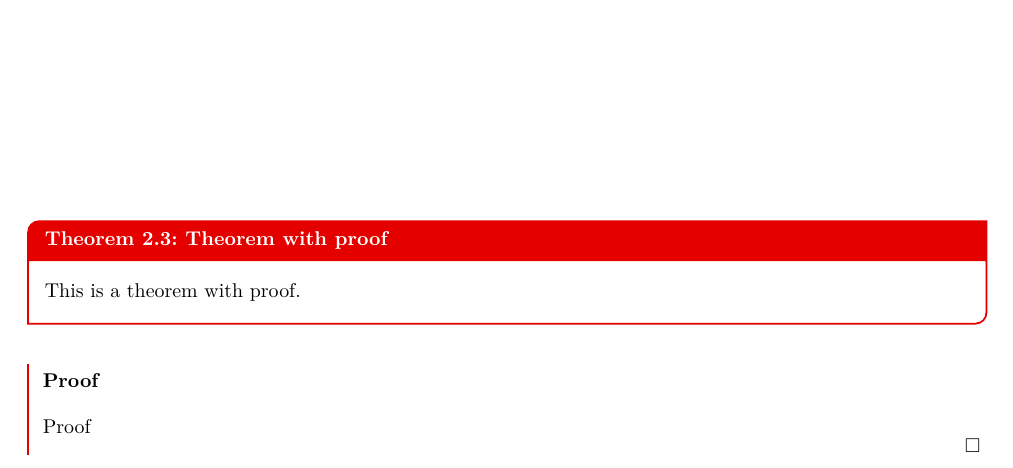
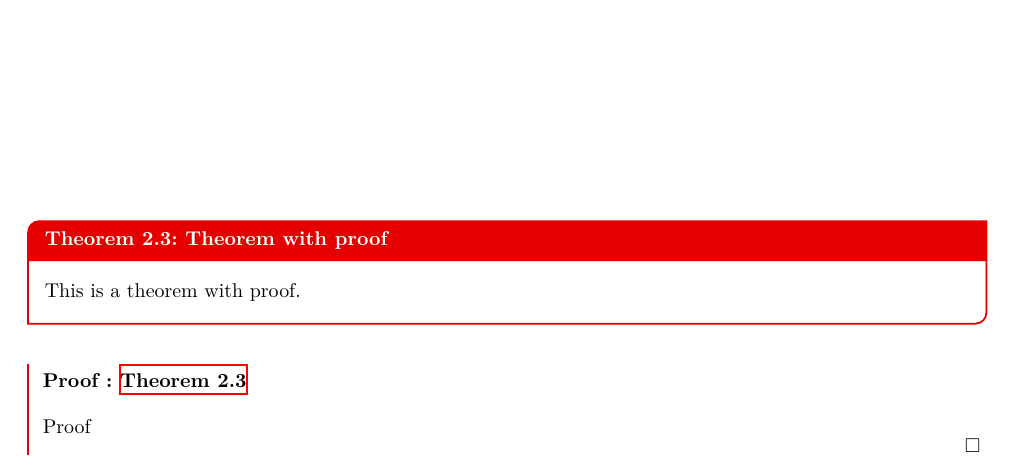
Before and after one commit to Urbani-Ludovico/UniTsNotes, a LaTeX thesis (examples/features/features.tex, which reads src/unitsnotes.cls): part of page 10 of 10, cut so that both start at the same text. Compiled offline with XeLaTeX.

Commit message:
Now the proof environemnt will be created at the same time of the parent with the env name parent-proof

```diff
--- a/examples/features/features.tex
+++ b/examples/features/features.tex
@@ -31,7 +31,7 @@
     \begin{theorem}{Theorem with proof}{proof}
         This is a theorem with proof.
     \end{theorem}
-    \begin{thproof}{}{}
+    \begin{theorem-proof}{proof}
         Proof
-    \end{thproof}
+    \end{theorem-proof}
 \end{document}
--- a/src/unitsnotes.cls
+++ b/src/unitsnotes.cls
@@ -76,13 +76,9 @@
         \SetString{\bNotes}{Appunti}
         \SetString{\bNotesOf}{Appunti di}
 
-        \SetString{\bAlgorithm}{Algoritmo}
         \SetString{\bDefinition}{Definizione}
         \SetString{\bLemma}{Lemma}
-        \SetString{\bObservation}{Osservazione}
         \SetString{\bProof}{Dimostrazione}
-        \SetString{\bProperty}{Proprietà}
-        \SetString{\bProposition}{Proposizione}
         \SetString{\bTheorem}{Teorema}
     \EndBabelCommands
 
@@ -94,13 +90,9 @@
         \SetString{\bNotes}{Notes}
         \SetString{\bNotesOf}{Notes of}
 
-        \SetString{\bAlgorithm}{Algorithm}
         \SetString{\bDefinition}{Definition}
         \SetString{\bLemma}{Lemma}
-        \SetString{\bObservation}{Observation}
         \SetString{\bProof}{Proof}
-        \SetString{\bProperty}{Property}
-        \SetString{\bProposition}{Proposition}
         \SetString{\bTheorem}{Theorem}
     \EndBabelCommands
 }
@@ -246,6 +238,7 @@
 % ========================================
 
 \RequirePackage[many]{tcolorbox}
+\tcbuselibrary{theorems, breakable}
 
 \tcbset{
     style/.style={
@@ -258,7 +251,7 @@
         bottomtitle=2pt,
         lefttitle=5pt,
         righttitle=5pt,
-        colframe=cyan!75!black,
+        colframe=blue!80!white,
         coltitle=white,
         fonttitle=\bfseries,
         colback=white,
@@ -280,31 +273,38 @@
 \NewDocumentCommand{\NewTh}{s m m m m m}{%
     \IfBooleanTF{#1}{%
         % Starred version
-        \newtcbtheorem[no counter]{#2}{#4}{style,colframe=#5,#6}{#3}%
+        \newtcbtheorem[no counter]{#2}{#4}{%
+            style,%
+            colframe=#5,%
+            #6%
+        }{#3}%
     }{%
         % Normal version
-        \newtcbtheorem[auto counter, number within=chapter]{#2}{#4}{style,colframe=#5,#6}{#3}%
+        \newtcbtheorem[auto counter, number within=chapter]{#2}{#4}{%
+            style,%
+            colframe=#5,%
+            #6%
+        }{#3}%
     }%
-}
 
-% environment, ref, label, color, style
-\NewDocumentCommand{\NewThProof}{m m m m m}{%
-    \newtcbtheorem[no counter]{#1}{#3}{%
+    \expandafter\def\csname tcb@cnt@#2autorefname\endcsname{#4}
+
+    \newtcbtheorem[no counter]{tbc-#2-proof}{\bProof}{%
         style,%
         colframe=white,%
         boxrule=0pt,%
         overlay={%
-            \draw[#4, line width=1pt] ([xshift=0.5pt]frame.north west) -- ([xshift=0.5pt]frame.south west);%
+            \draw[#5, line width=1pt] ([xshift=0.5pt]frame.north west) -- ([xshift=0.5pt]frame.south west);%
             \node[anchor=east, yshift=5pt] at (frame.south east) {$\square$};%
         },%
         sharp corners,%
         coltitle=black,%
         colbacktitle=white,%
-        #5%
-    }{#2}%
+        #6%
+    }{#4-proof}%
+
+    \newenvironment{#2-proof}[2][proof]{\begin{tbc-#2-proof}{\autoref{#3:##2}}{##1}}{\end{tbc-#2-proof}}
 }
 
-\NewTh{definition}{th}{\bDefinition}{\unitsnotes@definitionColor}{}
+\NewTh{definition}{def}{\bDefinition}{\unitsnotes@definitionColor}{}
 \NewTh{theorem}{th}{\bTheorem}{\unitsnotes@theoremColor}{}
-
-\NewThProof{thproof}{thpr}{\bProof}{\unitsnotes@theoremColor}{}
```
Also changed, not shown: README.md, examples/features/features.pdf, 1 other file.
